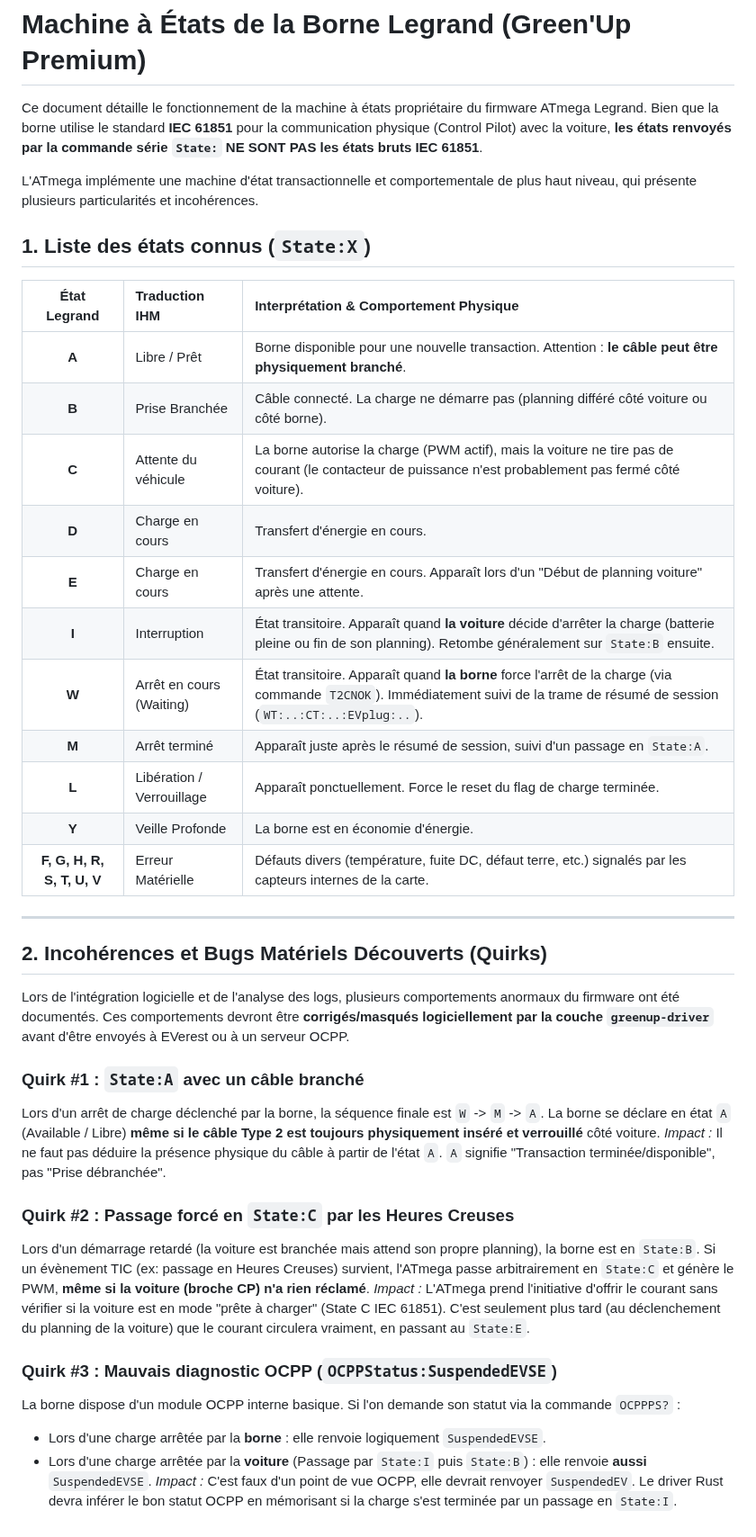
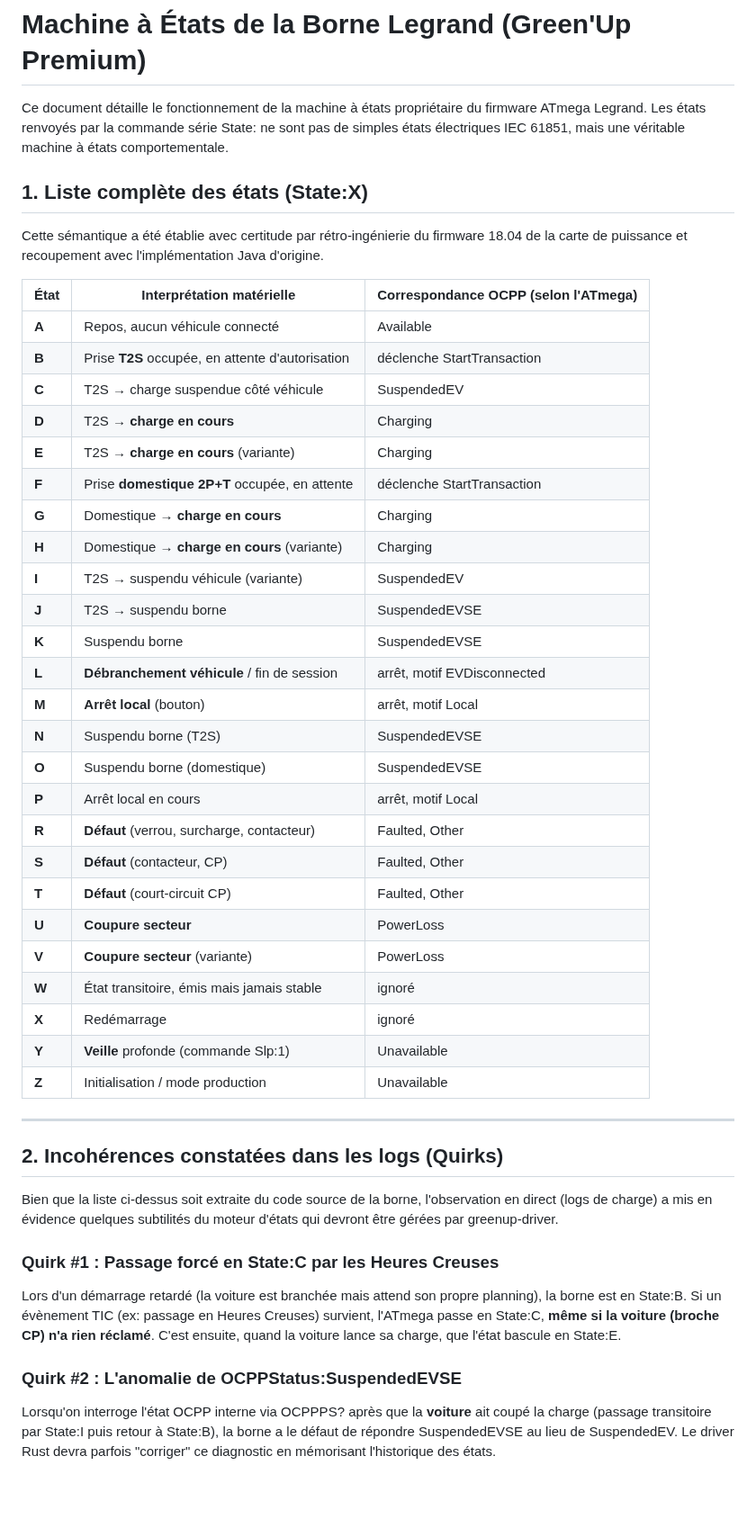
Before and after one commit to BolzaW/greenup-link, a Markdown page: docs/MACHINE_A_ETATS.md, the part around the change. Shown at 90% size. Rendered like a GitHub page; blank space fills up the shorter version.

Commit message:
docs: sync state machine documentation strictly with firmware analysis

```diff
--- a/docs/MACHINE_A_ETATS.md
+++ b/docs/MACHINE_A_ETATS.md
@@ -1,44 +1,49 @@
 # Machine à États de la Borne Legrand (Green'Up Premium)
 
 Ce document détaille le fonctionnement de la machine à états propriétaire du firmware ATmega Legrand.
-Bien que la borne utilise le standard **IEC 61851** pour la communication physique (Control Pilot) avec la voiture, **les états renvoyés par la commande série `State:` NE SONT PAS les états bruts IEC 61851**.
+Les états renvoyés par la commande série State: ne sont pas de simples états électriques IEC 61851, mais une véritable machine à états comportementale.
 
-L'ATmega implémente une machine d'état transactionnelle et comportementale de plus haut niveau, qui présente plusieurs particularités et incohérences.
+## 1. Liste complète des états (State:X)
 
-## 1. Liste des états connus (`State:X`)
+Cette sémantique a été établie avec certitude par rétro-ingénierie du firmware 18.04 de la carte de puissance et recoupement avec l'implémentation Java d'origine.
 
-| État Legrand | Traduction IHM | Interprétation & Comportement Physique |
-| :---: | :--- | :--- |
-| **A** | Libre / Prêt | Borne disponible pour une nouvelle transaction. Attention : **le câble peut être physiquement branché**. |
-| **B** | Prise Branchée | Câble connecté. La charge ne démarre pas (planning différé côté voiture ou côté borne). |
-| **C** | Attente du véhicule | La borne autorise la charge (PWM actif), mais la voiture ne tire pas de courant (le contacteur de puissance n'est probablement pas fermé côté voiture). |
-| **D** | Charge en cours | Transfert d'énergie en cours. |
-| **E** | Charge en cours | Transfert d'énergie en cours. Apparaît lors d'un "Début de planning voiture" après une attente. |
-| **I** | Interruption | État transitoire. Apparaît quand **la voiture** décide d'arrêter la charge (batterie pleine ou fin de son planning). Retombe généralement sur `State:B` ensuite. |
-| **W** | Arrêt en cours (Waiting) | État transitoire. Apparaît quand **la borne** force l'arrêt de la charge (via commande `T2CNOK`). Immédiatement suivi de la trame de résumé de session (`WT:..:CT:..:EVplug:..`). |
-| **M** | Arrêt terminé | Apparaît juste après le résumé de session, suivi d'un passage en `State:A`. |
-| **L** | Libération / Verrouillage | Apparaît ponctuellement. Force le reset du flag de charge terminée. |
-| **Y** | Veille Profonde | La borne est en économie d'énergie. |
-| **F, G, H, R, S, T, U, V** | Erreur Matérielle | Défauts divers (température, fuite DC, défaut terre, etc.) signalés par les capteurs internes de la carte. |
+| État | Interprétation matérielle | Correspondance OCPP (selon l'ATmega) |
+|---|---|---|
+| **A** | Repos, aucun véhicule connecté | Available |
+| **B** | Prise **T2S** occupée, en attente d'autorisation | déclenche StartTransaction |
+| **C** | T2S → charge suspendue côté véhicule | SuspendedEV |
+| **D** | T2S → **charge en cours** | Charging |
+| **E** | T2S → **charge en cours** (variante) | Charging |
+| **F** | Prise **domestique 2P+T** occupée, en attente | déclenche StartTransaction |
+| **G** | Domestique → **charge en cours** | Charging |
+| **H** | Domestique → **charge en cours** (variante) | Charging |
+| **I** | T2S → suspendu véhicule (variante) | SuspendedEV |
+| **J** | T2S → suspendu borne | SuspendedEVSE |
+| **K** | Suspendu borne | SuspendedEVSE |
+| **L** | **Débranchement véhicule** / fin de session | arrêt, motif EVDisconnected |
+| **M** | **Arrêt local** (bouton) | arrêt, motif Local |
+| **N** | Suspendu borne (T2S) | SuspendedEVSE |
+| **O** | Suspendu borne (domestique) | SuspendedEVSE |
+| **P** | Arrêt local en cours | arrêt, motif Local |
+| **R** | **Défaut** (verrou, surcharge, contacteur) | Faulted, Other |
+| **S** | **Défaut** (contacteur, CP) | Faulted, Other |
+| **T** | **Défaut** (court-circuit CP) | Faulted, Other |
+| **U** | **Coupure secteur** | PowerLoss |
+| **V** | **Coupure secteur** (variante) | PowerLoss |
+| **W** | État transitoire, émis mais jamais stable | ignoré |
+| **X** | Redémarrage | ignoré |
+| **Y** | **Veille** profonde (commande Slp:1) | Unavailable |
+| **Z** | Initialisation / mode production | Unavailable |
 
 ---
 
-## 2. Incohérences et Bugs Matériels Découverts (Quirks)
+## 2. Incohérences constatées dans les logs (Quirks)
 
-Lors de l'intégration logicielle et de l'analyse des logs, plusieurs comportements anormaux du firmware ont été documentés. Ces comportements devront être **corrigés/masqués logiciellement par la couche `greenup-driver`** avant d'être envoyés à EVerest ou à un serveur OCPP.
+Bien que la liste ci-dessus soit extraite du code source de la borne, l'observation en direct (logs de charge) a mis en évidence quelques subtilités du moteur d'états qui devront être gérées par greenup-driver.
 
-### Quirk #1 : `State:A` avec un câble branché
-Lors d'un arrêt de charge déclenché par la borne, la séquence finale est `W` -> `M` -> `A`.
-La borne se déclare en état `A` (Available / Libre) **même si le câble Type 2 est toujours physiquement inséré et verrouillé** côté voiture.
-*Impact :* Il ne faut pas déduire la présence physique du câble à partir de l'état `A`. `A` signifie "Transaction terminée/disponible", pas "Prise débranchée".
+### Quirk #1 : Passage forcé en State:C par les Heures Creuses
+Lors d'un démarrage retardé (la voiture est branchée mais attend son propre planning), la borne est en State:B.
+Si un évènement TIC (ex: passage en Heures Creuses) survient, l'ATmega passe en State:C, **même si la voiture (broche CP) n'a rien réclamé**. C'est ensuite, quand la voiture lance sa charge, que l'état bascule en State:E.
 
-### Quirk #2 : Passage forcé en `State:C` par les Heures Creuses
-Lors d'un démarrage retardé (la voiture est branchée mais attend son propre planning), la borne est en `State:B`.
-Si un évènement TIC (ex: passage en Heures Creuses) survient, l'ATmega passe arbitrairement en `State:C` et génère le PWM, **même si la voiture (broche CP) n'a rien réclamé**.
-*Impact :* L'ATmega prend l'initiative d'offrir le courant sans vérifier si la voiture est en mode "prête à charger" (State C IEC 61851). C'est seulement plus tard (au déclenchement du planning de la voiture) que le courant circulera vraiment, en passant au `State:E`.
-
-### Quirk #3 : Mauvais diagnostic OCPP (`OCPPStatus:SuspendedEVSE`)
-La borne dispose d'un module OCPP interne basique. Si l'on demande son statut via la commande `OCPPPS?` :
-* Lors d'une charge arrêtée par la **borne** : elle renvoie logiquement `SuspendedEVSE`.
-* Lors d'une charge arrêtée par la **voiture** (Passage par `State:I` puis `State:B`) : elle renvoie **aussi** `SuspendedEVSE`.
-*Impact :* C'est faux d'un point de vue OCPP, elle devrait renvoyer `SuspendedEV`. Le driver Rust devra inférer le bon statut OCPP en mémorisant si la charge s'est terminée par un passage en `State:I`.
+### Quirk #2 : L'anomalie de OCPPStatus:SuspendedEVSE
+Lorsqu'on interroge l'état OCPP interne via OCPPPS? après que la **voiture** ait coupé la charge (passage transitoire par State:I puis retour à State:B), la borne a le défaut de répondre SuspendedEVSE au lieu de SuspendedEV. Le driver Rust devra parfois "corriger" ce diagnostic en mémorisant l'historique des états.
```
